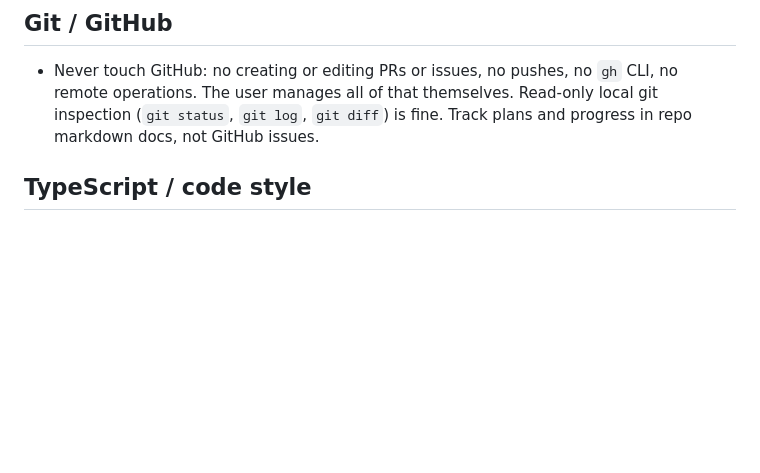
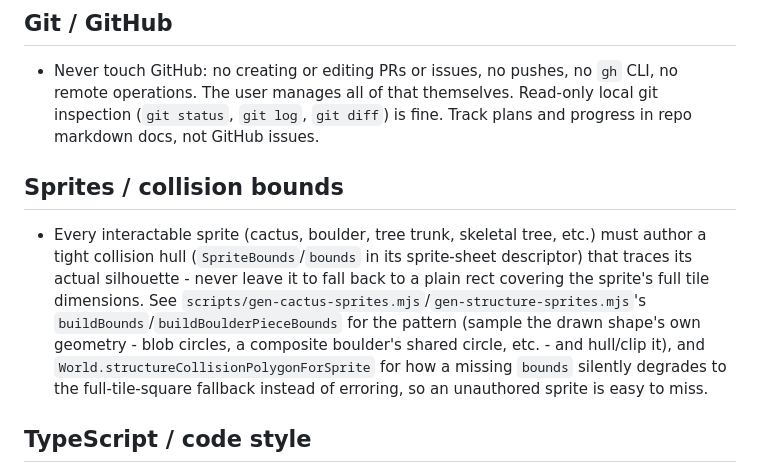
Before and after one commit to triflicacid/fox-game, a Markdown page: docs/preferences.md, the part around the change. Drawn GitHub-style; blank space fills up the shorter version.

Commit message:
Updated preferences

```diff
--- a/docs/preferences.md
+++ b/docs/preferences.md
@@ -31,6 +31,19 @@ For more info on comments, read [this](comment-guidelines.md).
   `gh` CLI, no remote operations. The user manages all of that themselves.
   Read-only local git inspection (`git status`, `git log`, `git diff`) is
   fine. Track plans and progress in repo markdown docs, not GitHub issues.
+
+## Sprites / collision bounds
+
+- Every interactable sprite (cactus, boulder, tree trunk, skeletal tree,
+  etc.) must author a tight collision hull (`SpriteBounds`/`bounds` in its
+  sprite-sheet descriptor) that traces its actual silhouette - never leave it
+  to fall back to a plain rect covering the sprite's full tile dimensions.
+  See `scripts/gen-cactus-sprites.mjs`/`gen-structure-sprites.mjs`'s
+  `buildBounds`/`buildBoulderPieceBounds` for the pattern (sample the drawn
+  shape's own geometry - blob circles, a composite boulder's shared circle,
+  etc. - and hull/clip it), and `World.structureCollisionPolygonForSprite`
+  for how a missing `bounds` silently degrades to the full-tile-square
+  fallback instead of erroring, so an unauthored sprite is easy to miss.
 
 ## TypeScript / code style
 
```
